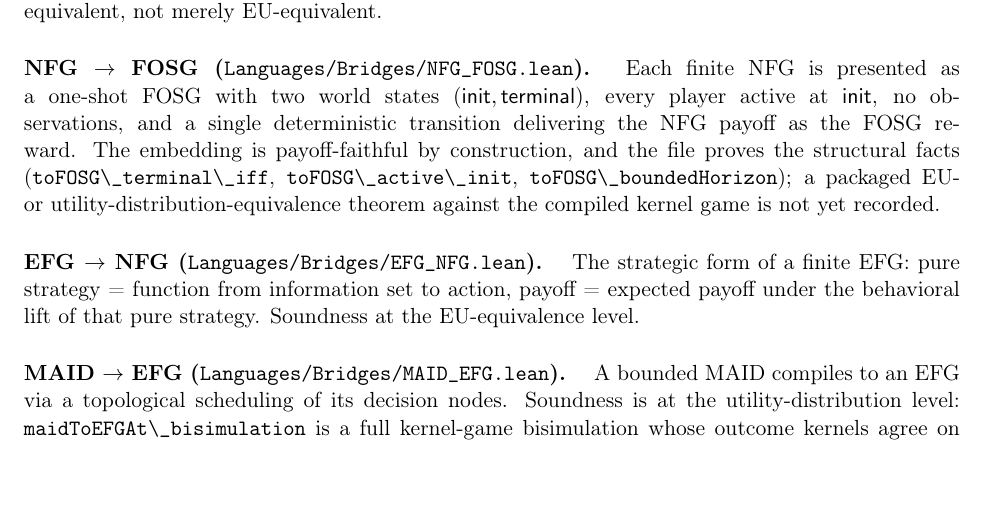
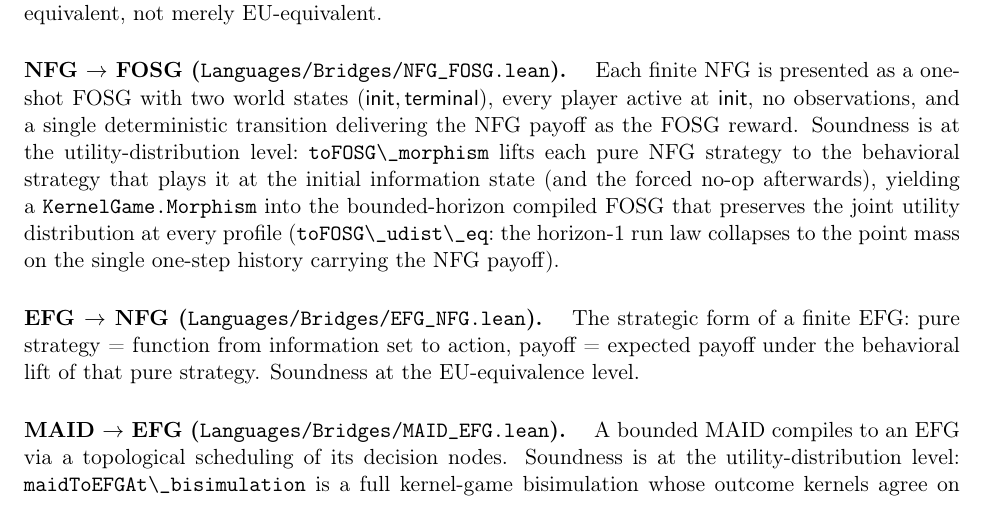
Before and after one commit to elazarg/GameTheory, a LaTeX paper (latex/supplement.tex): part of page 22 of 32, cut so that both start at the same text. Compiled offline with pdfLaTeX.

Commit message:
Prove NFG->FOSG soundness as a utility-distribution morphism
Fills the gap flagged earlier: the NFG -> FOSG one-shot embedding had only
structural lemmas, no soundness theorem. Now mechanized in
Languages/Bridges/NFG_FOSG.lean:

- liftBehavioral / liftProfile: lift a pure NFG strategy to the legal
  behavioral strategy that plays it at the initial (empty) information state
  and the forced no-op afterwards. Legality is proved at every history (the
  empty view forces the nil history / init state where the action is
  available; any nonempty view sits at the terminal state where only the
  no-op is legal).
- toFOSG_runDist_one: the horizon-1 run law of a lifted profile collapses to
  the point mass on the single one-step history (legalActionLaw at nil is the
  point mass on the all-some joint action; the deterministic transition lands
  in the unique terminal state).
- toFOSG_udist_eq: that history carries exactly the NFG payoff, so the FOSG
  kernel game's joint utility distribution under a lifted profile is
  pure (G.utility (G.outcome s)).
- toFOSG_morphism: KernelGame.Morphism from G.toKernelGame into the
  bounded-horizon compiled FOSG, preserving udist at every profile.

Axioms: propext, Classical.choice, Quot.sound only (verified). Full
`lake build GameTheory` passes.

Update the latex (supplement NFG->FOSG paragraph and the introduction) to
cite the now-mechanized morphism instead of describing the soundness as
unrecorded.

Co-Authored-By: Claude Opus 4.8 (1M context) <noreply@anthropic.com>

```diff
--- a/latex/supplement.tex
+++ b/latex/supplement.tex
@@ -1487,11 +1487,14 @@ Each finite NFG is presented as a one-shot FOSG with two world
 states ($\mathsf{init}, \mathsf{terminal}$), every player active
 at $\mathsf{init}$, no observations, and a single deterministic
 transition delivering the NFG payoff as the FOSG reward.
-The embedding is payoff-faithful by construction, and the file
-proves the structural facts (\TT{toFOSG\_terminal\_iff},
-\TT{toFOSG\_active\_init}, \TT{toFOSG\_boundedHorizon}); a packaged
-EU- or utility-distribution-equivalence theorem against the compiled
-kernel game is not yet recorded.
+Soundness is at the utility-distribution level:\
+\TT{toFOSG\_morphism} lifts each pure NFG strategy to the behavioral
+strategy that plays it at the initial information state (and the
+forced no-op afterwards), yielding a \TT{KernelGame.Morphism} into
+the bounded-horizon compiled FOSG that preserves the joint utility
+distribution at every profile (\TT{toFOSG\_udist\_eq}:\ the horizon-$1$
+run law collapses to the point mass on the single one-step history
+carrying the NFG payoff).
 
 \paragraph{EFG → NFG (\TT{Languages/Bridges/EFG_NFG.lean}).}\
 The strategic form of a finite EFG:\ pure strategy = function from
```
Also changed, not shown: latex/sections/01-introduction.tex (+3 -2 lines), 1 other file.
